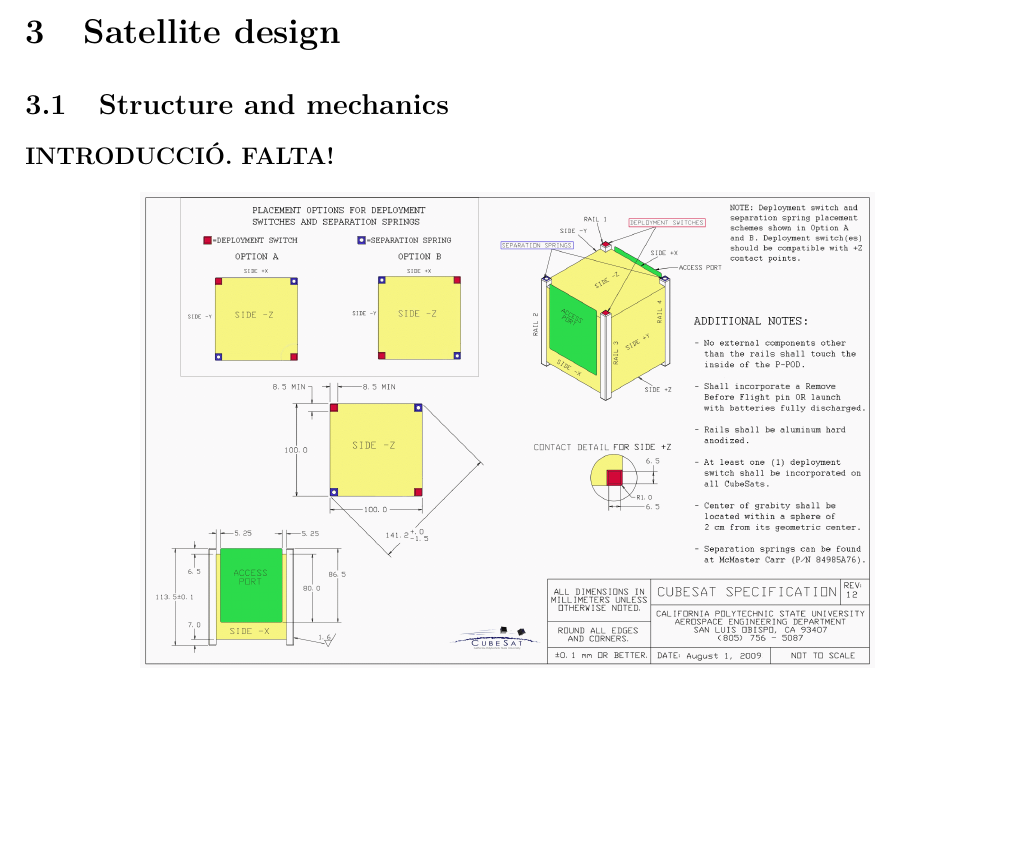
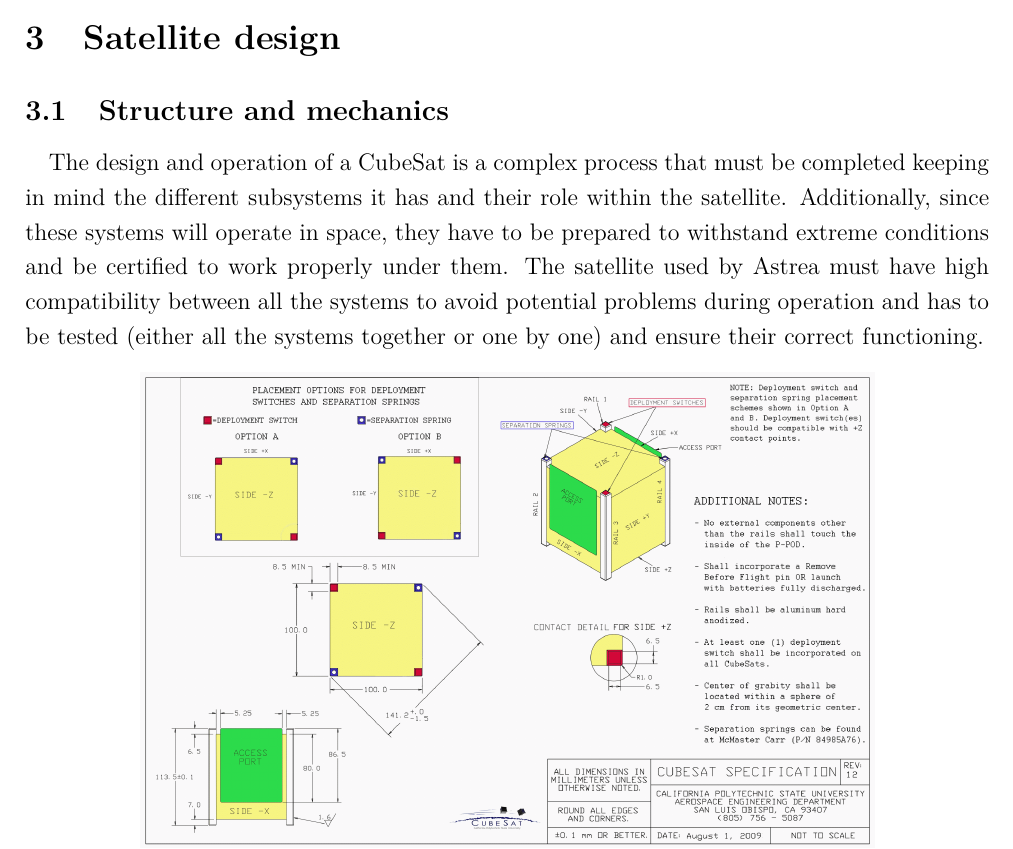
Before and after one commit to davidmorata33/satellitedesign, a LaTeX document (SatDept_report/SatDept_report/Report.tex, which reads SatDept_report/SatDept_report/sections/SatelliteDesign/Structureandmechanical.tex): part of page 11 of 19, cut so that both start at the same text, the shorter picture padded with empty space. Compiled offline with pdfLaTeX.

Commit message:
Alguns petits canvis (encara me'n queden)

```diff
--- a/SatDept_report/SatDept_report/sections/SatelliteDesign/Structureandmechanical.tex
+++ b/SatDept_report/SatDept_report/sections/SatelliteDesign/Structureandmechanical.tex
@@ -1,6 +1,7 @@
 \subsection{Structure and mechanics}
 
-\textbf{INTRODUCCIÓ. FALTA!}
+\paragraph{}The design and operation of a CubeSat is a complex process that must be completed keeping in mind the different subsystems it has and their role within the satellite. Additionally, since these systems will operate in space, they have to be prepared to withstand extreme conditions and be certified to work properly under them. The satellite used by Astrea must have high compatibility between all the systems to avoid potential problems during operation and has to be tested (either all the systems together or one by one) and ensure their correct functioning.
+
 
 \begin{figure}[h]
 \includegraphics[scale=0.6]{./sections/SatelliteDesign/images/CubeSatDesign}
```
Also changed, not shown: SatDept_report/SatDept_report/Report.pdf, 6 other files.
